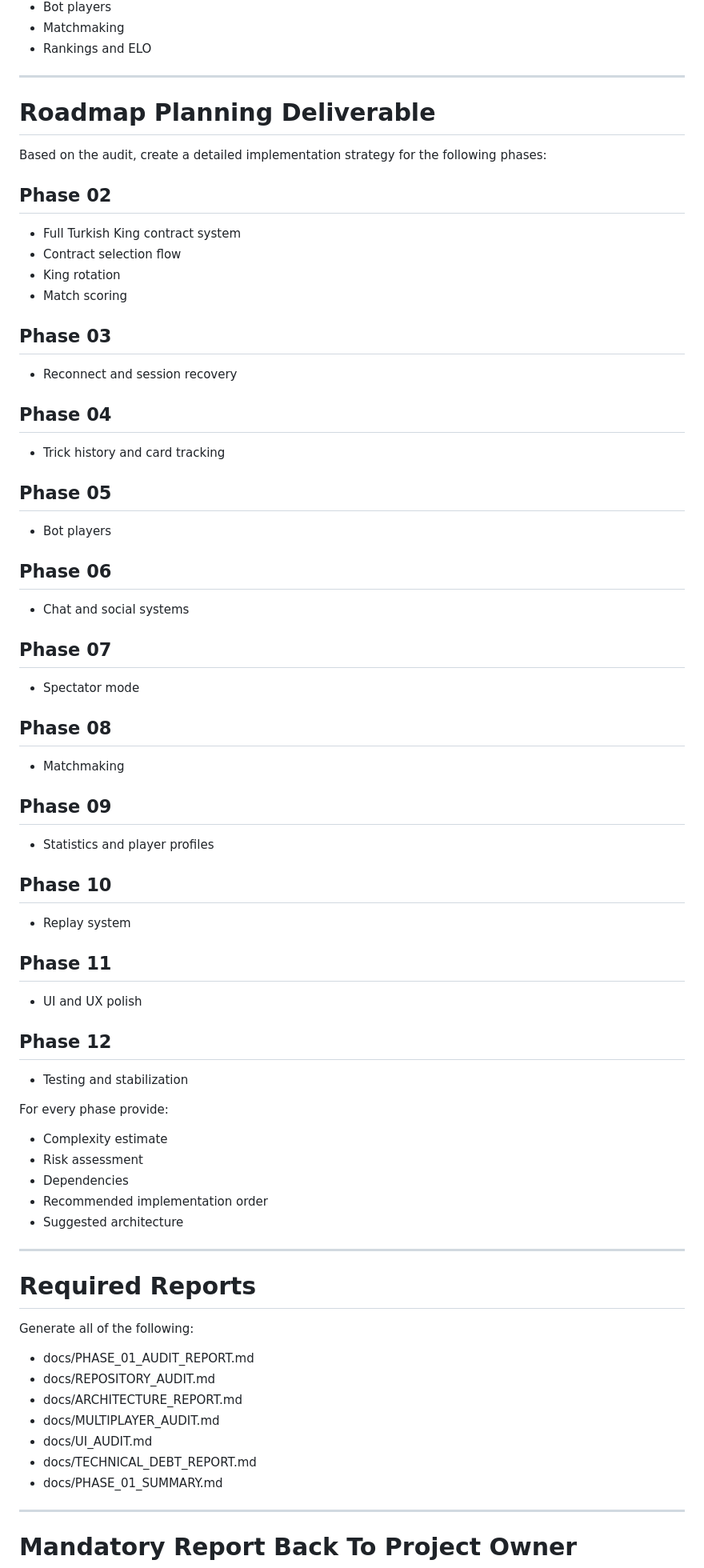
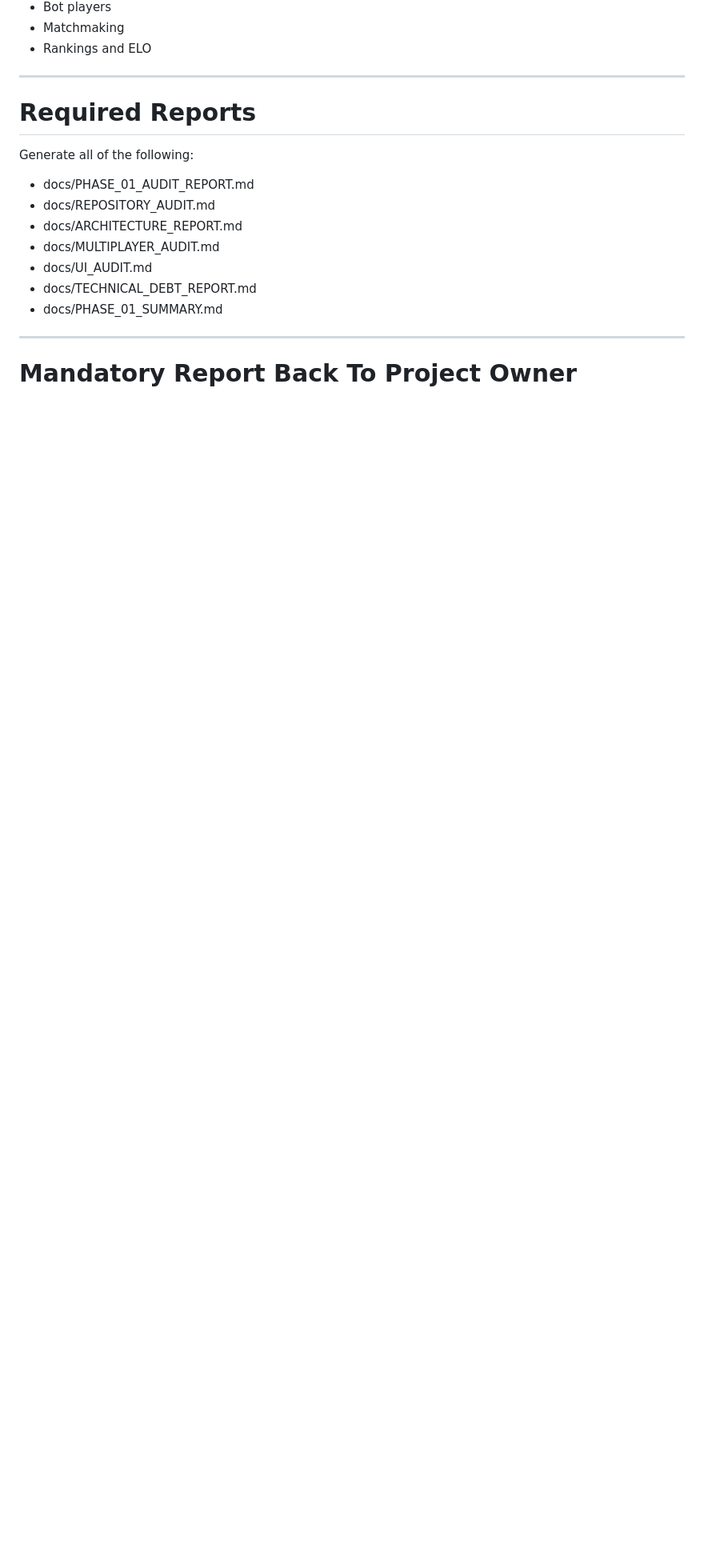
Before and after one commit to TheGoat79/turkish-king-online, a Markdown page: PHASE_01_REPOSITORY_AUDIT_PROMPT.md, the part around the change. Shown at 80% size. GitHub-like rendering; blank space fills up the shorter version.

Commit message:
Delete roadmap planning section from audit prompt
Removed detailed roadmap planning deliverable for future phases.

```diff
--- a/PHASE_01_REPOSITORY_AUDIT_PROMPT.md
+++ b/PHASE_01_REPOSITORY_AUDIT_PROMPT.md
@@ -149,55 +149,7 @@ Assess how prepared the architecture is for:
 
 ---
 
-# Roadmap Planning Deliverable
 
-Based on the audit, create a detailed implementation strategy for the following phases:
-
-## Phase 02
-- Full Turkish King contract system
-- Contract selection flow
-- King rotation
-- Match scoring
-
-## Phase 03
-- Reconnect and session recovery
-
-## Phase 04
-- Trick history and card tracking
-
-## Phase 05
-- Bot players
-
-## Phase 06
-- Chat and social systems
-
-## Phase 07
-- Spectator mode
-
-## Phase 08
-- Matchmaking
-
-## Phase 09
-- Statistics and player profiles
-
-## Phase 10
-- Replay system
-
-## Phase 11
-- UI and UX polish
-
-## Phase 12
-- Testing and stabilization
-
-For every phase provide:
-
-- Complexity estimate
-- Risk assessment
-- Dependencies
-- Recommended implementation order
-- Suggested architecture
-
----
 
 # Required Reports
 
```
